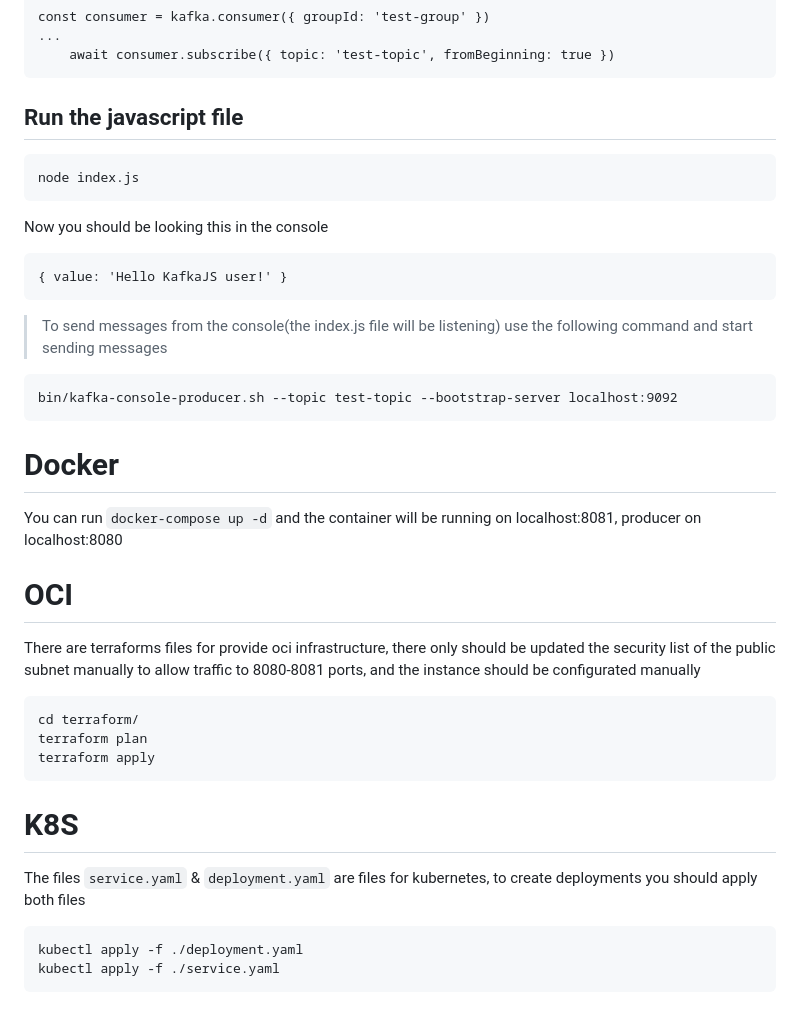
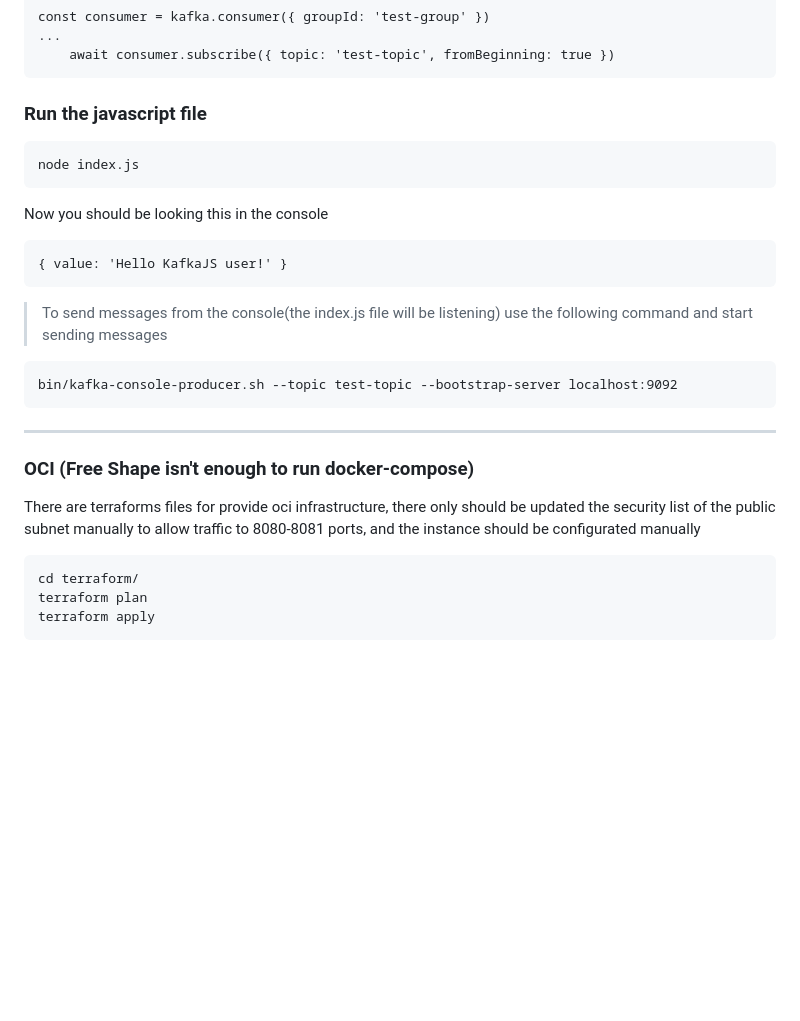
Before and after one commit to danielcorrea256/quick-start-kafkajs, a Markdown page: readme.md, the part around the change printed below. GitHub-like rendering; blank space fills up the shorter version.

````diff
--- a/readme.md
+++ b/readme.md
@@ -38,9 +68,7 @@ const consumer = kafka.consumer({ groupId: 'test-group' })
     await consumer.subscribe({ topic: 'test-topic', fromBeginning: true })
 ```
 
-
-
-## Run the javascript file
+### Run the javascript file
 ```
 node index.js
 ```
@@ -55,11 +83,9 @@ Now you should be looking this in the console
 bin/kafka-console-producer.sh --topic test-topic --bootstrap-server localhost:9092
 ```
 
-# Docker
+---
 
-You can run `docker-compose up -d` and the container will be running on localhost:8081, producer on localhost:8080
-
-# OCI
+### OCI (Free Shape isn't enough to run docker-compose)
 
 There are terraforms files for provide oci infrastructure, there only should be updated the security list of the public subnet manually to allow traffic to 8080-8081 ports, and the instance should be configurated manually
 
@@ -68,11 +94,3 @@ cd terraform/
 terraform plan
 terraform apply
 ```
-
-# K8S
-
-The files `service.yaml` & `deployment.yaml` are files for kubernetes, to create deployments you should apply both files
-```
-kubectl apply -f ./deployment.yaml
-kubectl apply -f ./service.yaml
-```
````
Also changed, not shown: other parts of readme.md (+33 -3 lines), assets/consumerafter.png (added), assets/consumerbefore.png (added), assets/producerBefore.png (added), assets/producerafter.png (added).
